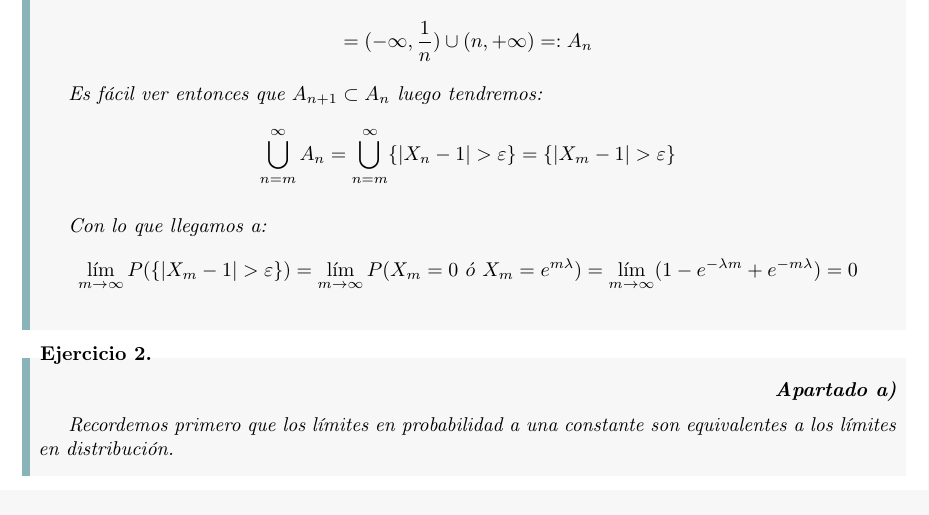
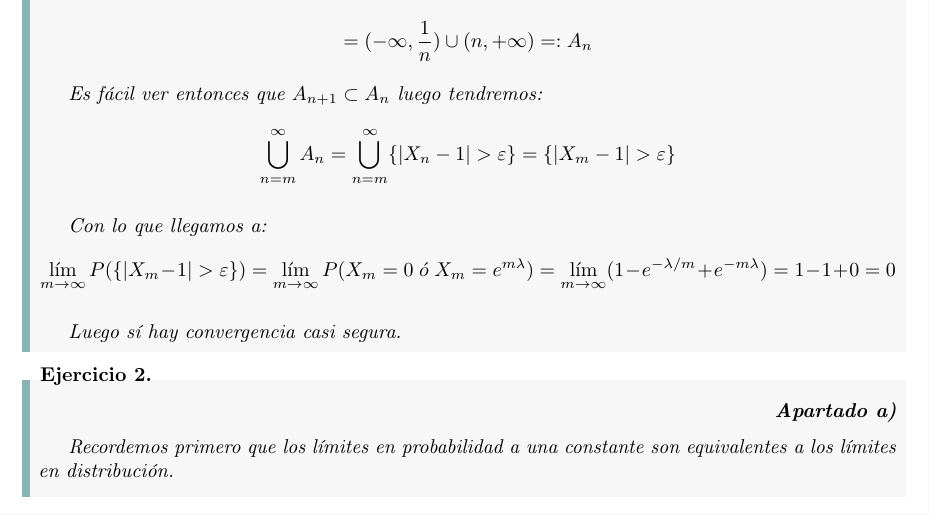
Before and after one commit to Paco-m-c/Apuntes-4-PCEO, a LaTeX book (Ampliación de probabilidad/main.tex): part of page 43 of 52, cut so that both start at the same text. Compiled offline with pdfLaTeX.

Commit message:
APPE final

```diff
--- a/Ampliación de probabilidad/main.tex
+++ b/Ampliación de probabilidad/main.tex
@@ -1436,7 +1436,9 @@ $$ a_n = E(S_n ) = \sum\limits_{j=1}^{n}a \dfrac{j-1}{j} $$
     $$ \bigcup_{n=m}^{\infty} A_n = \bigcup_{n=m}^{\infty}\{|X_n-1|>\varepsilon\} = \{|X_m-1|>\varepsilon\}$$
 
     Con lo que llegamos a:
-    $$ \lim_{m \to \infty}P(\{|X_m-1|>\varepsilon\}) = \lim_{m \to \infty}P(X_m = 0\ \acute o\ X_m = e^{m\lambda}) = \lim_{m \to \infty}(1-e^{-\lambda m}+e^{-m\lambda}) = 0 $$
+    $$ \lim_{m \to \infty}P(\{|X_m-1|>\varepsilon\}) = \lim_{m \to \infty}P(X_m = 0\ \acute o\ X_m = e^{m\lambda}) = \lim_{m \to \infty}(1-e^{-\lambda/m}+e^{-m\lambda}) = 1-1+0=0 $$
+
+    Luego sí hay convergencia casi segura.
 \end{exercise}
 
 \begin{exercise}
```
Also changed, not shown: Ampliación de probabilidad/main.pdf, Ampliación de probabilidad/main.tex (2 more changed lines).
